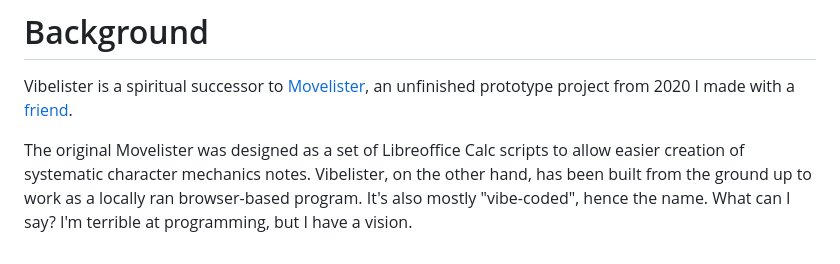
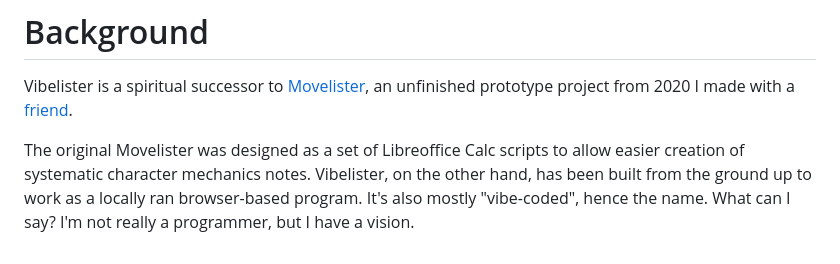
Before and after one commit to Nelitarnia/Vibelister, a Markdown page: README.md, the part around the change. Drawn GitHub-style.

```diff
--- a/README.md
+++ b/README.md
@@ -91,4 +91,4 @@ Pressing Ctrl+Shift+A lets you switch from Actions vs Inputs comparing (AI) to A
 # Background
 Vibelister is a spiritual successor to [Movelister](https://github.com/Kazhuu/movelister), an unfinished prototype project from 2020 I made with a [friend](https://github.com/Kazhuu).
 
-The original Movelister was designed as a set of Libreoffice Calc scripts to allow easier creation of systematic character mechanics notes. Vibelister, on the other hand, has been built from the ground up to work as a locally ran browser-based program. It's also mostly "vibe-coded", hence the name. What can I say? I'm terrible at programming, but I have a vision.
+The original Movelister was designed as a set of Libreoffice Calc scripts to allow easier creation of systematic character mechanics notes. Vibelister, on the other hand, has been built from the ground up to work as a locally ran browser-based program. It's also mostly "vibe-coded", hence the name. What can I say? I'm not really a programmer, but I have a vision.
```
